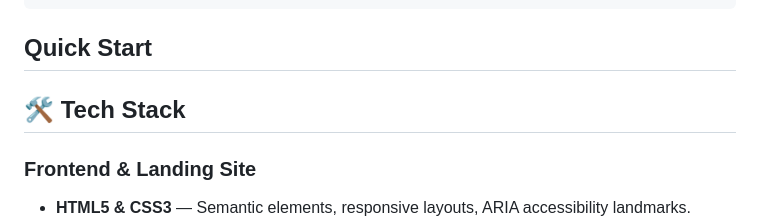
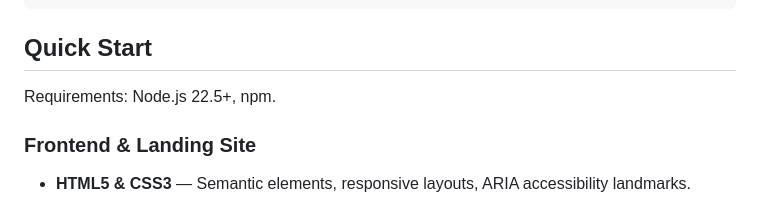
Before and after one commit to bruce12-glitch/Notin, a Markdown page: README.md, the part around the change. GitHub-like rendering.

Commit message:
docs(readme): ## 🛠️ Tech Stack (part 27)

```diff
--- a/README.md
+++ b/README.md
@@ -49,7 +49,7 @@ notin/
 
 ## Quick Start
 
-## 🛠️ Tech Stack
+Requirements: Node.js 22.5+, npm.
 
 ### Frontend & Landing Site
 - **HTML5 & CSS3** — Semantic elements, responsive layouts, ARIA accessibility landmarks.
```
